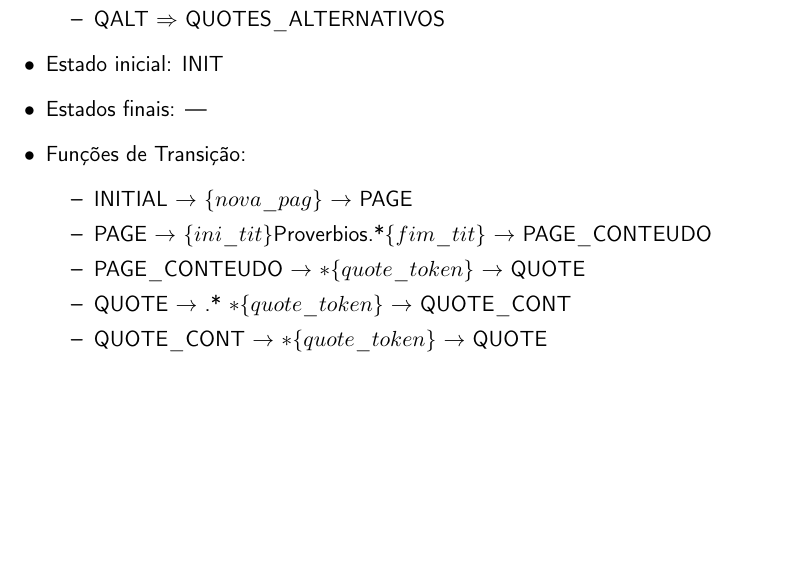
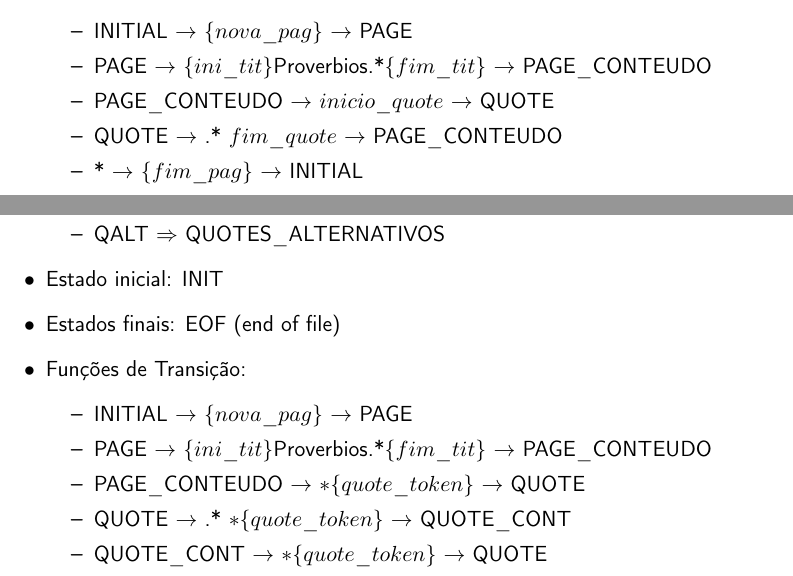
Before and after one commit to diogofbraga/LanguageProcessing, a LaTeX document (TP1/Report/report.tex): part of page 14 of 17 before the commit and two parts of pages 13 and 15 of 18 after it, the two joined at a grey line, cut at the place of the change, the shorter picture padded with empty space. Compiled offline with pdfLaTeX.

Commit message:
proverbios arabes + automato 2 cont

```diff
--- a/TP1/Report/report.tex
+++ b/TP1/Report/report.tex
@@ -376,2 +381,7 @@ Importante referir que o grupo tomou a decisão de apresentar tais resultados in
 	\item Funções de Transição:
 		\begin{itemize}
+			\item INITIAL $\rightarrow$ $\{nova\_pag\}$ $\rightarrow$ PAGE
+			\item PAGE $\rightarrow$ $\{ini\_tit\}$Proverbios.*$\{fim\_tit\}$ $\rightarrow$ PAGE\_CONTEUDO
+			\item PAGE\_CONTEUDO $\rightarrow$ $inicio\_quote$ $\rightarrow$ QUOTE
+			\item QUOTE $\rightarrow$ .* $fim\_quote$ $\rightarrow$ PAGE\_CONTEUDO
+			\item * $\rightarrow$ $\{fim\_pag\}$ $\rightarrow$ INITIAL
@@ -498,7 +507,7 @@ Importante referir que o grupo tomou a decisão de apresentar tais resultados in
 			\item QALT $\Rightarrow$ QUOTES\_ALTERNATIVOS
 		\end{itemize}
 	\item Estado inicial: INIT
-	\item Estados finais: ---
+	\item Estados finais: EOF (end of file)
 	\item Funções de Transição:
 		\begin{itemize}
 			\item INITIAL $\rightarrow$ $\{nova\_pag\}$ $\rightarrow$ PAGE
```
Also changed, not shown: TP1/Report/report.tex (12 more changed lines), 1 other file.
